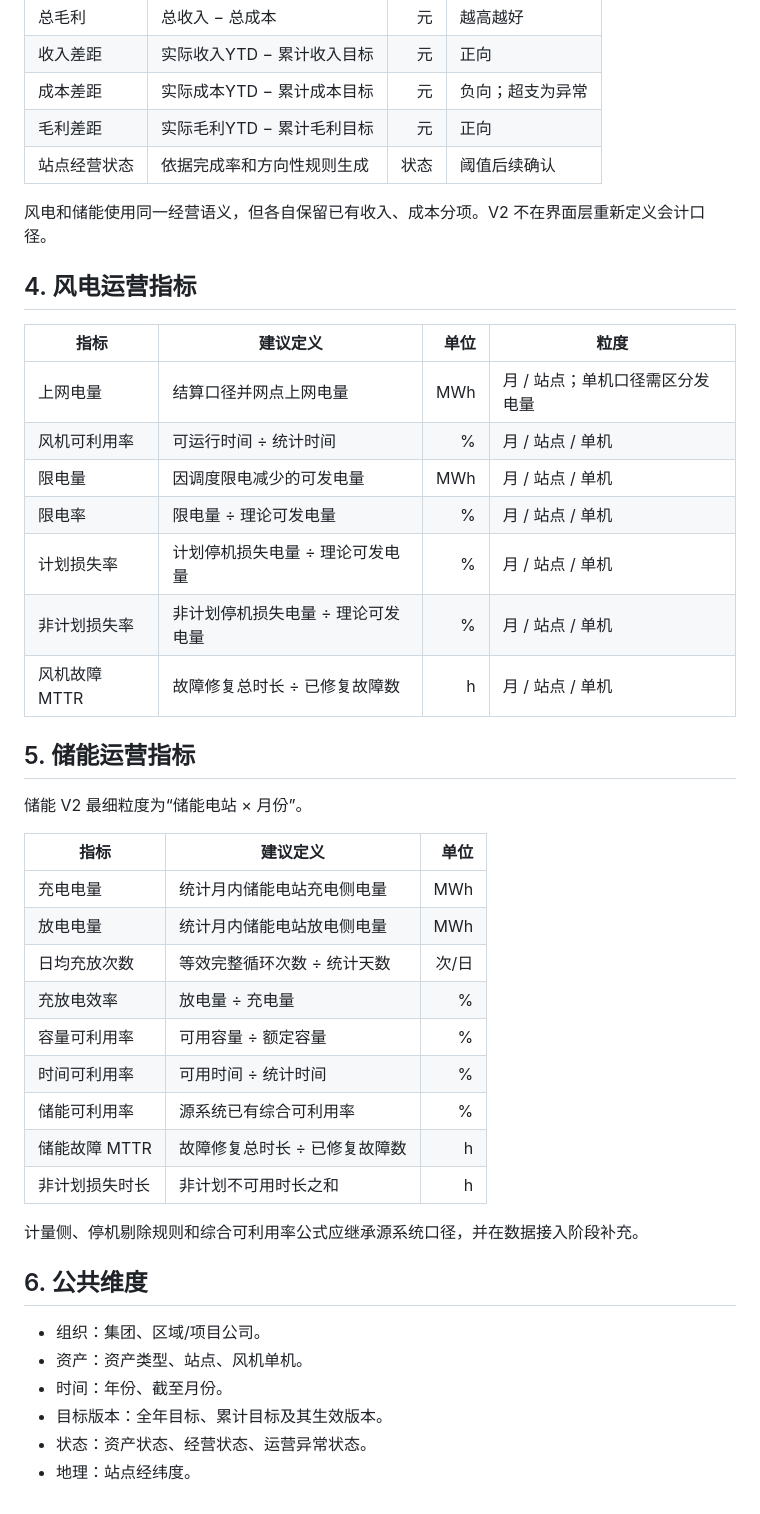
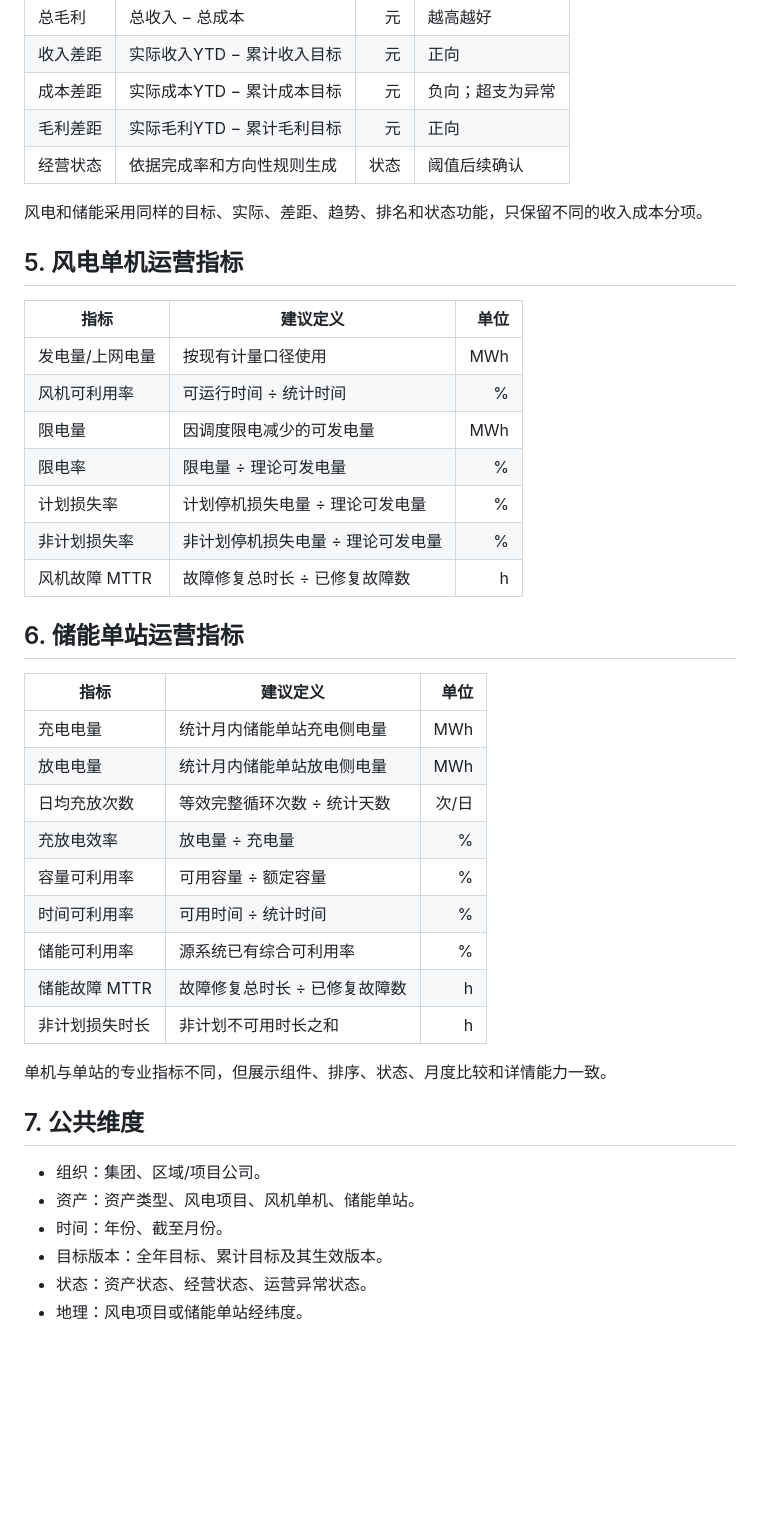
Before and after one commit to TorinoYip/Asset-Management-repository, a Markdown page: docs/data/metric-dictionary.md, the part around one of its changes. GitHub-like rendering; blank space fills up the shorter version.

```diff
--- a/docs/data/metric-dictionary.md
+++ b/docs/data/metric-dictionary.md
@@ -38,30 +61,28 @@
 | 收入差距 | 实际收入YTD − 累计收入目标 | 元 | 正向 |
 | 成本差距 | 实际成本YTD − 累计成本目标 | 元 | 负向；超支为异常 |
 | 毛利差距 | 实际毛利YTD − 累计毛利目标 | 元 | 正向 |
-| 站点经营状态 | 依据完成率和方向性规则生成 | 状态 | 阈值后续确认 |
+| 经营状态 | 依据完成率和方向性规则生成 | 状态 | 阈值后续确认 |
 
-风电和储能使用同一经营语义，但各自保留已有收入、成本分项。V2 不在界面层重新定义会计口径。
+风电和储能采用同样的目标、实际、差距、趋势、排名和状态功能，只保留不同的收入成本分项。
 
-## 4. 风电运营指标
-
-| 指标 | 建议定义 | 单位 | 粒度 |
-|---|---|---:|---|
-| 上网电量 | 结算口径并网点上网电量 | MWh | 月 / 站点；单机口径需区分发电量 |
-| 风机可利用率 | 可运行时间 ÷ 统计时间 | % | 月 / 站点 / 单机 |
-| 限电量 | 因调度限电减少的可发电量 | MWh | 月 / 站点 / 单机 |
-| 限电率 | 限电量 ÷ 理论可发电量 | % | 月 / 站点 / 单机 |
-| 计划损失率 | 计划停机损失电量 ÷ 理论可发电量 | % | 月 / 站点 / 单机 |
-| 非计划损失率 | 非计划停机损失电量 ÷ 理论可发电量 | % | 月 / 站点 / 单机 |
-| 风机故障 MTTR | 故障修复总时长 ÷ 已修复故障数 | h | 月 / 站点 / 单机 |
-
-## 5. 储能运营指标
-
-储能 V2 最细粒度为“储能电站 × 月份”。
+## 5. 风电单机运营指标
 
 | 指标 | 建议定义 | 单位 |
 |---|---|---:|
-| 充电电量 | 统计月内储能电站充电侧电量 | MWh |
-| 放电电量 | 统计月内储能电站放电侧电量 | MWh |
+| 发电量/上网电量 | 按现有计量口径使用 | MWh |
+| 风机可利用率 | 可运行时间 ÷ 统计时间 | % |
+| 限电量 | 因调度限电减少的可发电量 | MWh |
+| 限电率 | 限电量 ÷ 理论可发电量 | % |
+| 计划损失率 | 计划停机损失电量 ÷ 理论可发电量 | % |
+| 非计划损失率 | 非计划停机损失电量 ÷ 理论可发电量 | % |
+| 风机故障 MTTR | 故障修复总时长 ÷ 已修复故障数 | h |
+
+## 6. 储能单站运营指标
+
+| 指标 | 建议定义 | 单位 |
+|---|---|---:|
+| 充电电量 | 统计月内储能单站充电侧电量 | MWh |
+| 放电电量 | 统计月内储能单站放电侧电量 | MWh |
 | 日均充放次数 | 等效完整循环次数 ÷ 统计天数 | 次/日 |
 | 充放电效率 | 放电量 ÷ 充电量 | % |
 | 容量可利用率 | 可用容量 ÷ 额定容量 | % |
@@ -70,13 +91,13 @@
 | 储能故障 MTTR | 故障修复总时长 ÷ 已修复故障数 | h |
 | 非计划损失时长 | 非计划不可用时长之和 | h |
 
-计量侧、停机剔除规则和综合可利用率公式应继承源系统口径，并在数据接入阶段补充。
+单机与单站的专业指标不同，但展示组件、排序、状态、月度比较和详情能力一致。
 
-## 6. 公共维度
+## 7. 公共维度
 
 - 组织：集团、区域/项目公司。
-- 资产：资产类型、站点、风机单机。
+- 资产：资产类型、风电项目、风机单机、储能单站。
 - 时间：年份、截至月份。
 - 目标版本：全年目标、累计目标及其生效版本。
 - 状态：资产状态、经营状态、运营异常状态。
-- 地理：站点经纬度。
+- 地理：风电项目或储能单站经纬度。
```
Also changed, not shown: other parts of docs/data/metric-dictionary.md (+42 -19 lines).
